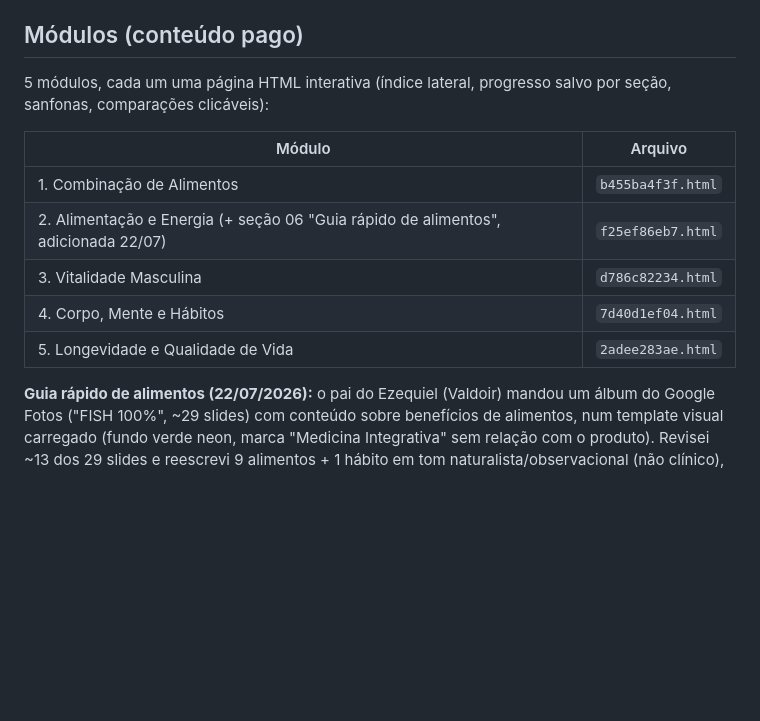
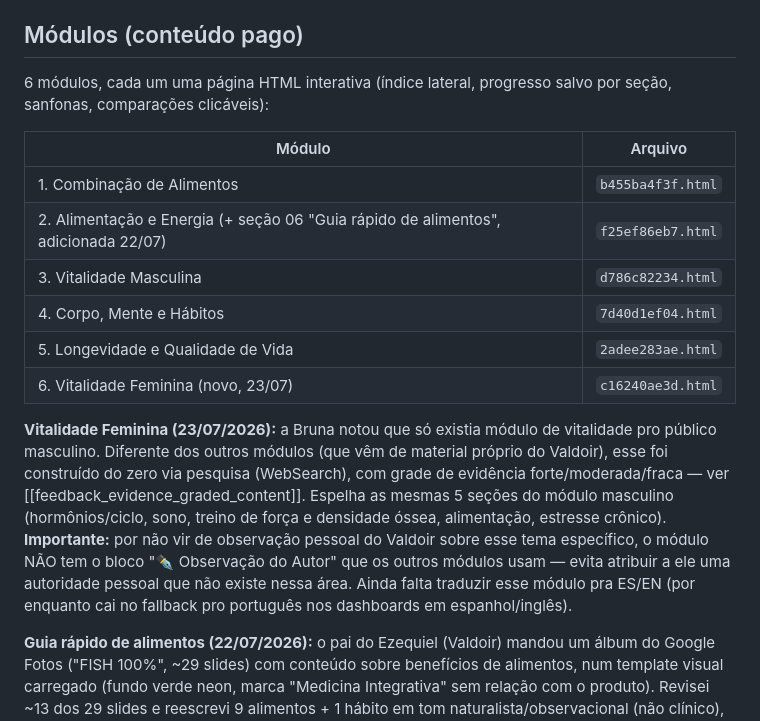
Before and after one commit to dev-zeq/valdoirmiranda, a Markdown page: progress.md, the part around the change. GitHub-like rendering; blank space fills up the shorter version.

Commit message:
Documenta o módulo Vitalidade Feminina no progress.md
Co-Authored-By: Claude Sonnet 5 <noreply@anthropic.com>

```diff
--- a/progress.md
+++ b/progress.md
@@ -16,7 +16,7 @@ Produto **publicado na Hotmart com vendas ativas**, site no ar, backend de acess
 
 ## Módulos (conteúdo pago)
 
-5 módulos, cada um uma página HTML interativa (índice lateral, progresso salvo por seção, sanfonas, comparações clicáveis):
+6 módulos, cada um uma página HTML interativa (índice lateral, progresso salvo por seção, sanfonas, comparações clicáveis):
 
 | Módulo | Arquivo |
 |---|---|
@@ -25,6 +25,9 @@ Produto **publicado na Hotmart com vendas ativas**, site no ar, backend de acess
 | 3. Vitalidade Masculina | `d786c82234.html` |
 | 4. Corpo, Mente e Hábitos | `7d40d1ef04.html` |
 | 5. Longevidade e Qualidade de Vida | `2adee283ae.html` |
+| 6. Vitalidade Feminina (novo, 23/07) | `c16240ae3d.html` |
+
+**Vitalidade Feminina (23/07/2026):** a Bruna notou que só existia módulo de vitalidade pro público masculino. Diferente dos outros módulos (que vêm de material próprio do Valdoir), esse foi construído do zero via pesquisa (WebSearch), com grade de evidência forte/moderada/fraca — ver [[feedback_evidence_graded_content]]. Espelha as mesmas 5 seções do módulo masculino (hormônios/ciclo, sono, treino de força e densidade óssea, alimentação, estresse crônico). **Importante:** por não vir de observação pessoal do Valdoir sobre esse tema específico, o módulo NÃO tem o bloco "✒️ Observação do Autor" que os outros módulos usam — evita atribuir a ele uma autoridade pessoal que não existe nessa área. Ainda falta traduzir esse módulo pra ES/EN (por enquanto cai no fallback pro português nos dashboards em espanhol/inglês).
 
 **Guia rápido de alimentos (22/07/2026):** o pai do Ezequiel (Valdoir) mandou um álbum do Google Fotos ("FISH 100%", ~29 slides) com conteúdo sobre benefícios de alimentos, num template visual carregado (fundo verde neon, marca "Medicina Integrativa" sem relação com o produto). Revisei ~13 dos 29 slides e reescrevi 9 alimentos + 1 hábito em tom naturalista/observacional (não clínico), removendo:
 - Um mito sem comprovação científica (cebola cortada "absorve toxina do ar")
```
